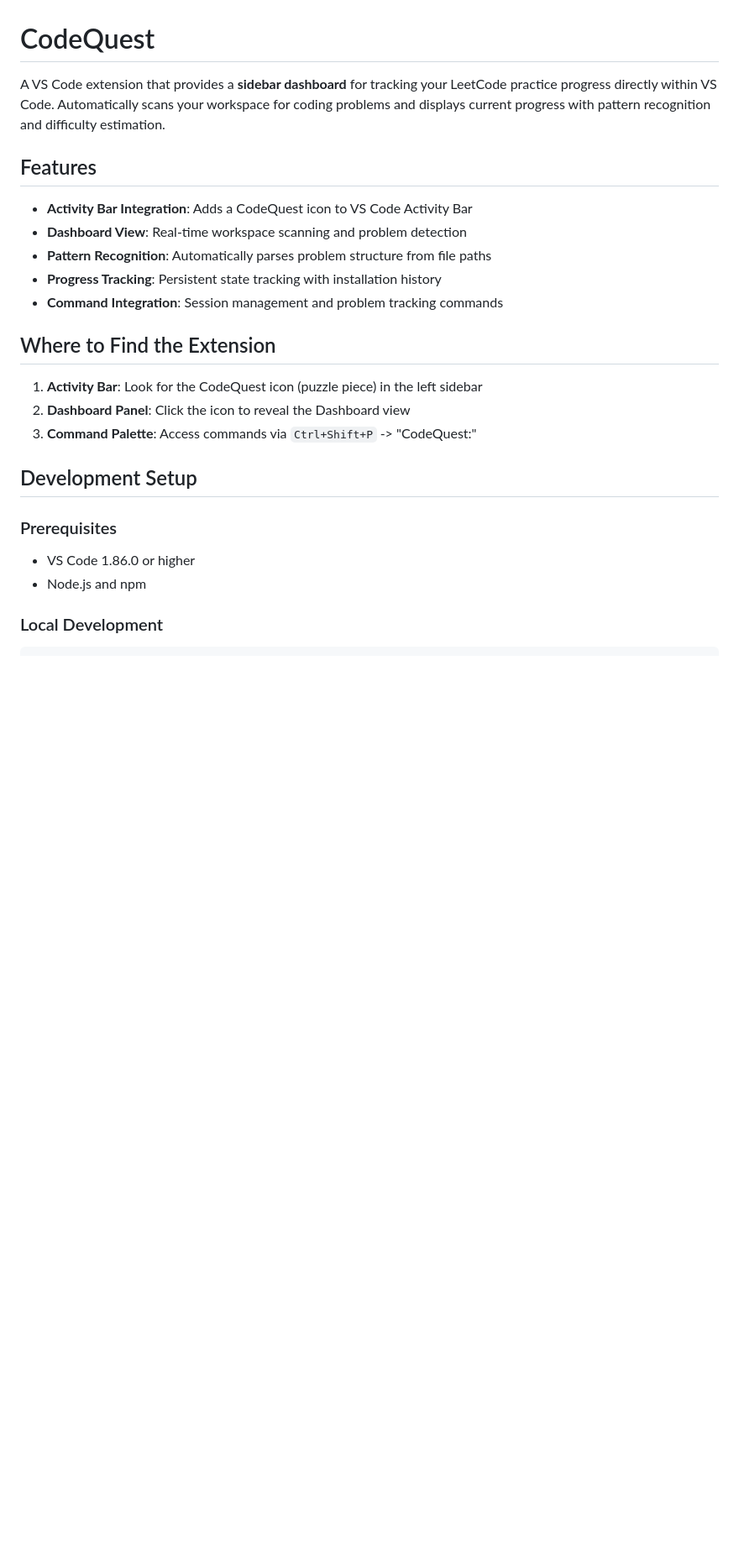
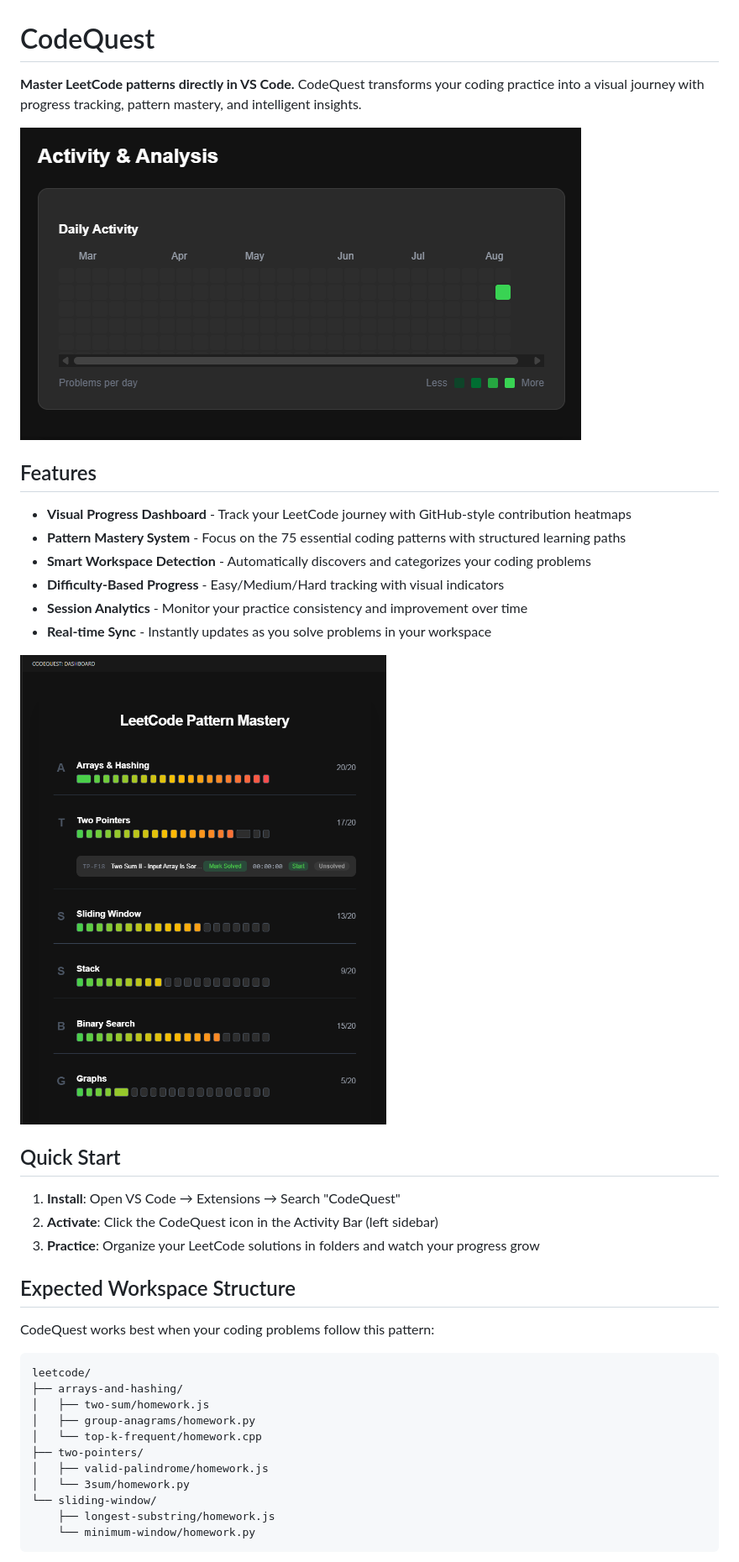
Before and after one commit to tayyab3245/codequest-vs-extension, a Markdown page: README.md, the part around the change printed below. Shown: that part at 84% size. GitHub-like rendering; pictures changed too: docs/screenshots/activity.png (added), docs/screenshots/patterns.png (added); blank space fills up the shorter version.

````diff
--- a/README.md
+++ b/README.md
@@ -1,25 +1,40 @@
 # CodeQuest
 
-A VS Code extension that provides a **sidebar dashboard** for tracking your LeetCode practice progress directly within VS Code. Automatically scans your workspace for coding problems and displays current progress with pattern recognition and difficulty estimation.
+**Master LeetCode patterns directly in VS Code.** CodeQuest transforms your coding practice into a visual journey with progress tracking, pattern mastery, and intelligent insights.
+
+![CodeQuest Activity Dashboard](docs/screenshots/activity.png)
 
 ## Features
 
-- **Activity Bar Integration**: Adds a CodeQuest icon to VS Code Activity Bar
-- **Dashboard View**: Real-time workspace scanning and problem detection
-- **Pattern Recognition**: Automatically parses problem structure from file paths
-- **Progress Tracking**: Persistent state tracking with installation history
-- **Command Integration**: Session management and problem tracking commands
+- **Visual Progress Dashboard** - Track your LeetCode journey with GitHub-style contribution heatmaps
+- **Pattern Mastery System** - Focus on the 75 essential coding patterns with structured learning paths
+- **Smart Workspace Detection** - Automatically discovers and categorizes your coding problems
+- **Difficulty-Based Progress** - Easy/Medium/Hard tracking with visual indicators
+- **Session Analytics** - Monitor your practice consistency and improvement over time
+- **Real-time Sync** - Instantly updates as you solve problems in your workspace
 
-## Where to Find the Extension
+![Pattern Mastery View](docs/screenshots/patterns.png)
 
-1. **Activity Bar**: Look for the CodeQuest icon (puzzle piece) in the left sidebar
-2. **Dashboard Panel**: Click the icon to reveal the Dashboard view
-3. **Command Palette**: Access commands via `Ctrl+Shift+P` -> "CodeQuest:"
+##  Quick Start
 
-## Development Setup
+1. **Install**: Open VS Code → Extensions → Search "CodeQuest"
+2. **Activate**: Click the CodeQuest icon in the Activity Bar (left sidebar)
+3. **Practice**: Organize your LeetCode solutions in folders and watch your progress grow
 
-### Prerequisites
-- VS Code 1.86.0 or higher
-- Node.js and npm
+##  Expected Workspace Structure
 
-### Local Development
+CodeQuest works best when your coding problems follow this pattern:
+```
+leetcode/
+├── arrays-and-hashing/
+│   ├── two-sum/homework.js
+│   ├── group-anagrams/homework.py
+│   └── top-k-frequent/homework.cpp
+├── two-pointers/
+│   ├── valid-palindrome/homework.js
+│   └── 3sum/homework.py
+└── sliding-window/
+    ├── longest-substring/homework.js
+    └── minimum-window/homework.py
+```
+
````
Also changed, not shown: other parts of README.md (+47 -110 lines).
